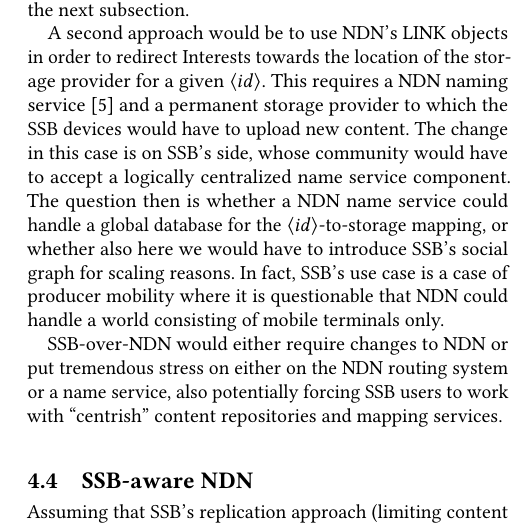
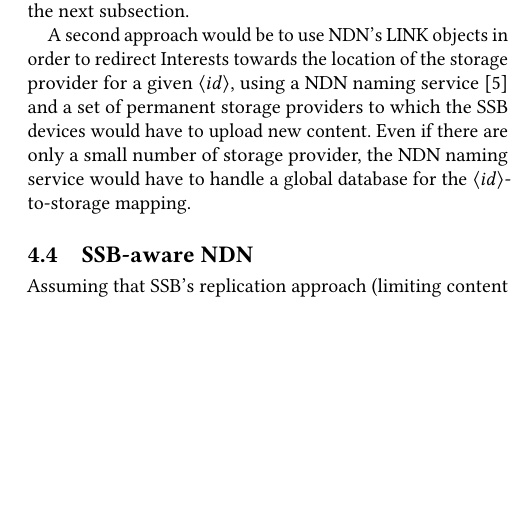
Before and after one commit to tschudin/ssb-icn2019-paper, a LaTeX paper (main.tex): part of one column of page 8 of 14 before the commit and part of one column of page 8 of 13 after it, cut so that both start at the same text, the shorter picture padded with empty space. Compiled offline with pdfLaTeX.

```diff
--- a/main.tex
+++ b/main.tex
@@ -686,21 +686,27 @@
 
 A second approach would be to use NDN's LINK objects in order to redirect
 Interests towards the location of the storage provider for a given
-$\langle id\rangle$. This requires a NDN naming service~\cite{DBLP:conf/icccn/AfanasyevJYTXM017} and a
-permanent storage provider to which the SSB devices would
-have to upload new content. The change in this case is on SSB's side,
-whose community would have to accept a logically centralized name
-service component. The question then is whether a NDN name service
-could handle a global database for the $\langle id\rangle$-to-storage
-mapping, or whether also here we would have to introduce SSB's social
-graph for scaling reasons. In fact, SSB's use case is a case of
-producer mobility where it is questionable that NDN could handle a
-world consisting of mobile terminals only.
+$\langle id\rangle$, using a NDN naming service~\cite{DBLP:conf/icccn/AfanasyevJYTXM017} and a set of
+permanent storage providers to which the SSB devices would
+have to upload new content.
+% The change in this case is on SSB's side,
+% whose community would have to accept a logically centralized name
+% service component.
+Even if there are only a small number of storage provider,
+the NDN naming service would have to
+handle a global database for the $\langle id\rangle$-to-storage
+mapping.
+%(as if all NDN  were mobile) or also here we would have to introduce SSB's social
+%graph for scaling reasons).
 
-SSB-over-NDN would either require changes to NDN or put tremendous
-stress on either on the NDN routing system or a name service, also
-potentially forcing SSB users to work with ``centrish'' content
-repositories and mapping services.
+%In fact, SSB's use case is a case of
+%producer mobility where it is questionable that NDN could handle a
+%world consisting of mobile terminals only.
+
+%SSB-over-NDN would either require changes to NDN or put tremendous
+%stress on either on the NDN routing system or a name service, also
+%potentially forcing SSB users to work with ``centrish'' content
+%repositories and mapping services.
 
 \subsection{SSB-aware NDN}
 
```
Also changed, not shown: figs/net-of-people.eps (added), figs/net-of-people.pdf (added), main.pdf, main.tex (30 more changed lines), 1 other file.
